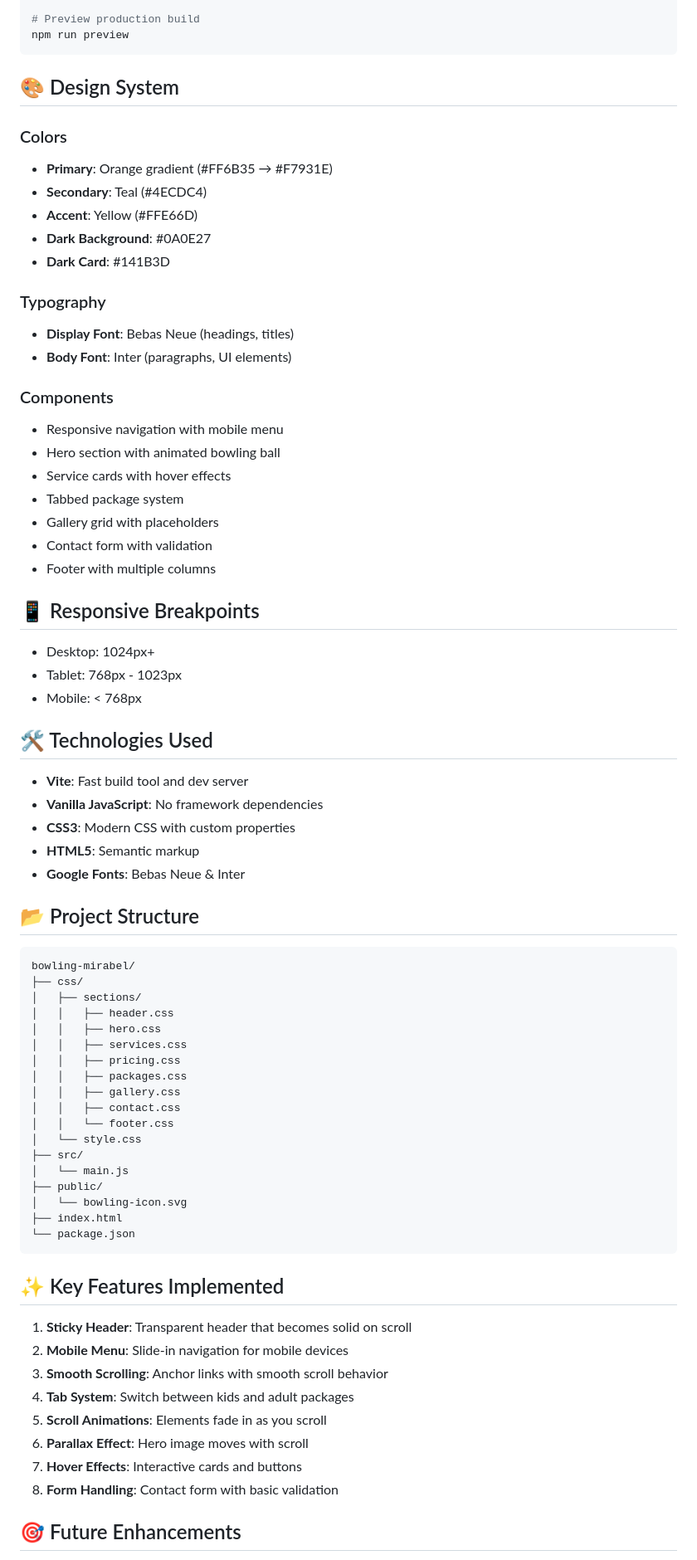
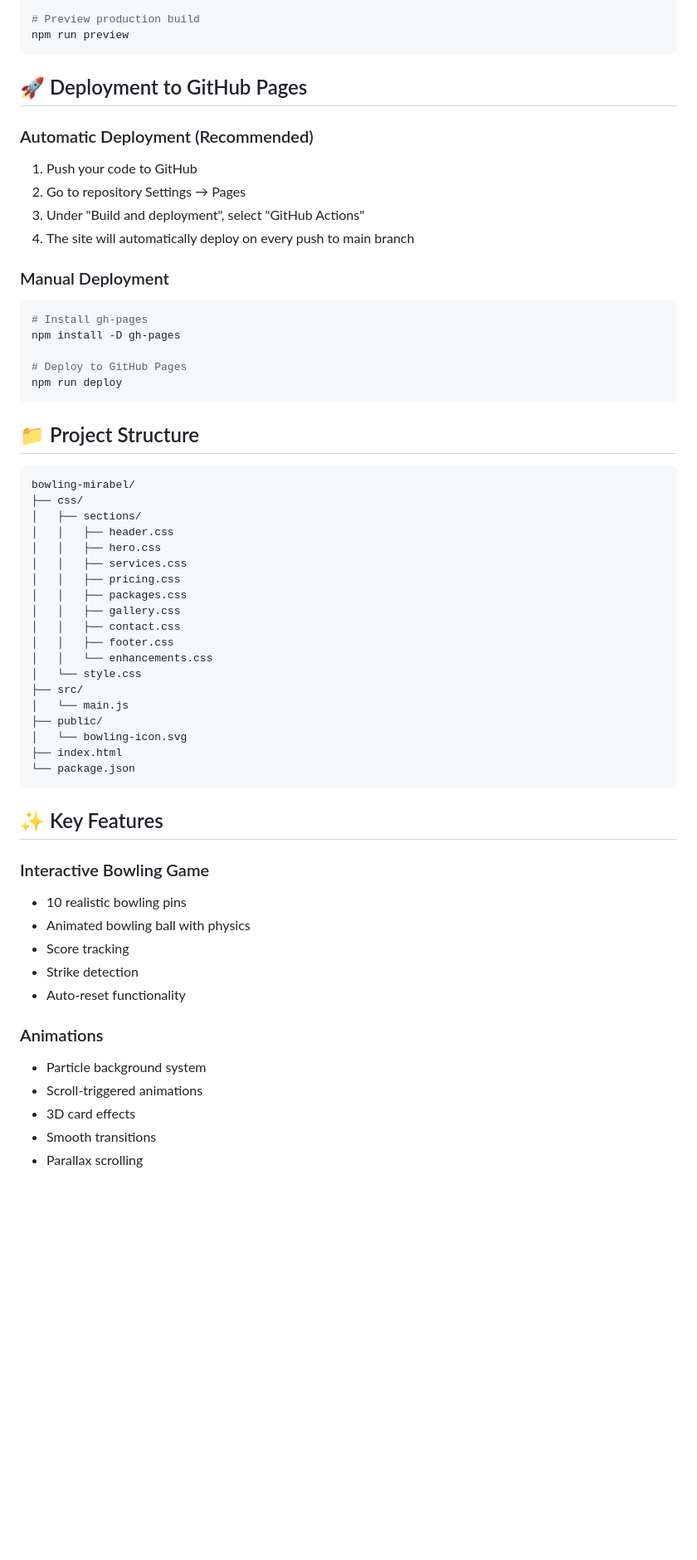
Before and after one commit to Fleetiqo/bowling-mirabel, a Markdown page: README.md, the part around one of its changes. Shown at 83% size. Rendered like a GitHub page; blank space fills up the shorter version.

````diff
--- a/README.md
+++ b/README.md
@@ -73,41 +60,26 @@ npm run build
 npm run preview
 ```
 
-## 🎨 Design System
+## 🚀 Deployment to GitHub Pages
 
-### Colors
-- **Primary**: Orange gradient (#FF6B35 → #F7931E)
-- **Secondary**: Teal (#4ECDC4)
-- **Accent**: Yellow (#FFE66D)
-- **Dark Background**: #0A0E27
-- **Dark Card**: #141B3D
+### Automatic Deployment (Recommended)
 
-### Typography
-- **Display Font**: Bebas Neue (headings, titles)
-- **Body Font**: Inter (paragraphs, UI elements)
+1. Push your code to GitHub
+2. Go to repository Settings → Pages
+3. Under "Build and deployment", select "GitHub Actions"
+4. The site will automatically deploy on every push to main branch
 
-### Components
-- Responsive navigation with mobile menu
-- Hero section with animated bowling ball
-- Service cards with hover effects
-- Tabbed package system
-- Gallery grid with placeholders
-- Contact form with validation
-- Footer with multiple columns
+### Manual Deployment
 
-## 📱 Responsive Breakpoints
-- Desktop: 1024px+
-- Tablet: 768px - 1023px
-- Mobile: < 768px
+```bash
+# Install gh-pages
+npm install -D gh-pages
 
-## 🛠️ Technologies Used
-- **Vite**: Fast build tool and dev server
-- **Vanilla JavaScript**: No framework dependencies
-- **CSS3**: Modern CSS with custom properties
-- **HTML5**: Semantic markup
-- **Google Fonts**: Bebas Neue & Inter
+# Deploy to GitHub Pages
+npm run deploy
+```
 
-## 📂 Project Structure
+## 📁 Project Structure
 
 ```
 bowling-mirabel/
@@ -120,7 +92,8 @@ bowling-mirabel/
 │   │   ├── packages.css
 │   │   ├── gallery.css
 │   │   ├── contact.css
-│   │   └── footer.css
+│   │   ├── footer.css
+│   │   └── enhancements.css
 │   └── style.css
 ├── src/
 │   └── main.js
@@ -130,16 +103,19 @@ bowling-mirabel/
 └── package.json
 ```
 
-## ✨ Key Features Implemented
+## ✨ Key Features
 
-1. **Sticky Header**: Transparent header that becomes solid on scroll
-2. **Mobile Menu**: Slide-in navigation for mobile devices
-3. **Smooth Scrolling**: Anchor links with smooth scroll behavior
-4. **Tab System**: Switch between kids and adult packages
-5. **Scroll Animations**: Elements fade in as you scroll
-6. **Parallax Effect**: Hero image moves with scroll
-7. **Hover Effects**: Interactive cards and buttons
-8. **Form Handling**: Contact form with basic validation
+### Interactive Bowling Game
+- 10 realistic bowling pins
+- Animated bowling ball with physics
+- Score tracking
+- Strike detection
+- Auto-reset functionality
 
-## 🎯 Future Enhancements
+### Animations
+- Particle background system
+- Scroll-triggered animations
+- 3D card effects
+- Smooth transitions
+- Parallax scrolling
 
````
Also changed, not shown: other parts of README.md (+44 -43 lines).
